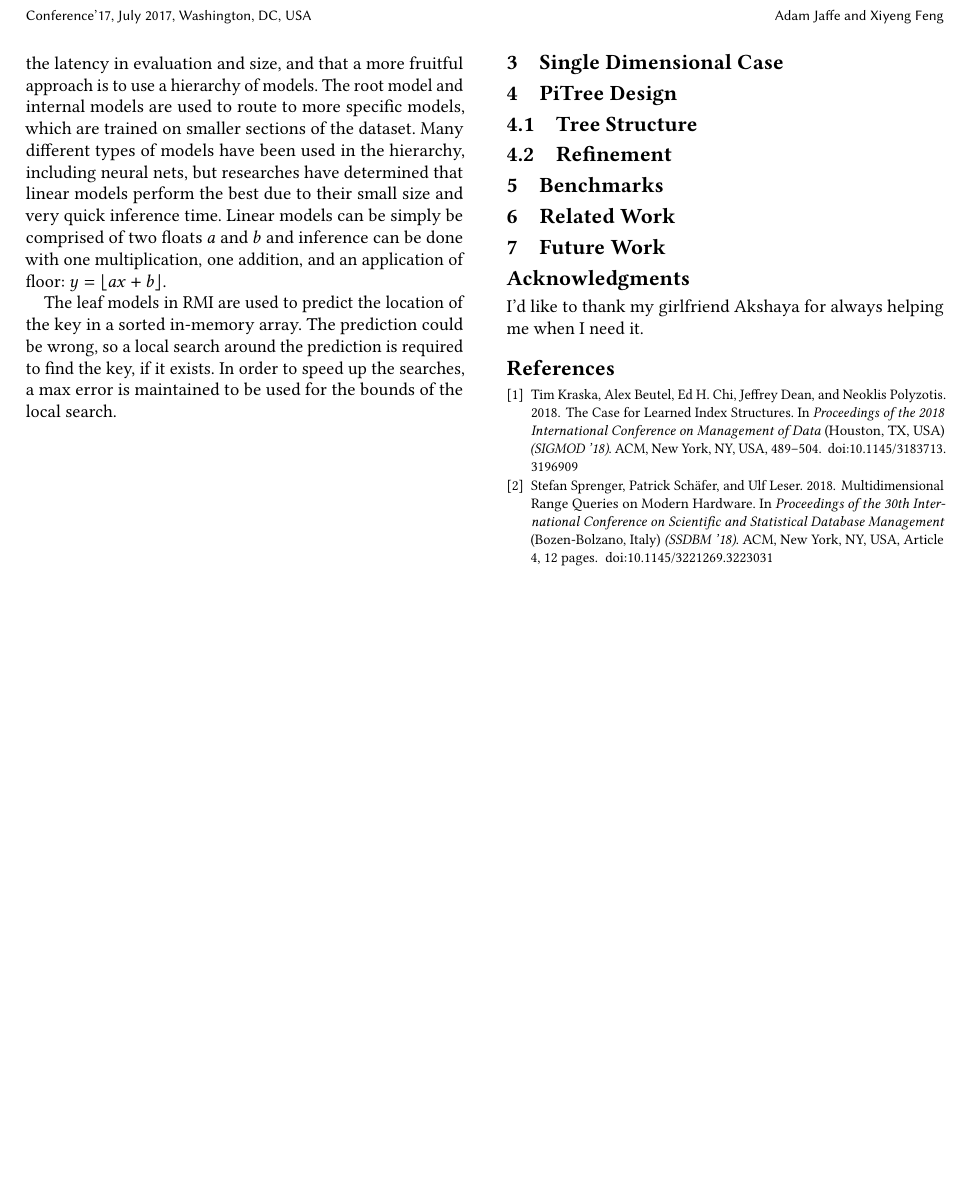
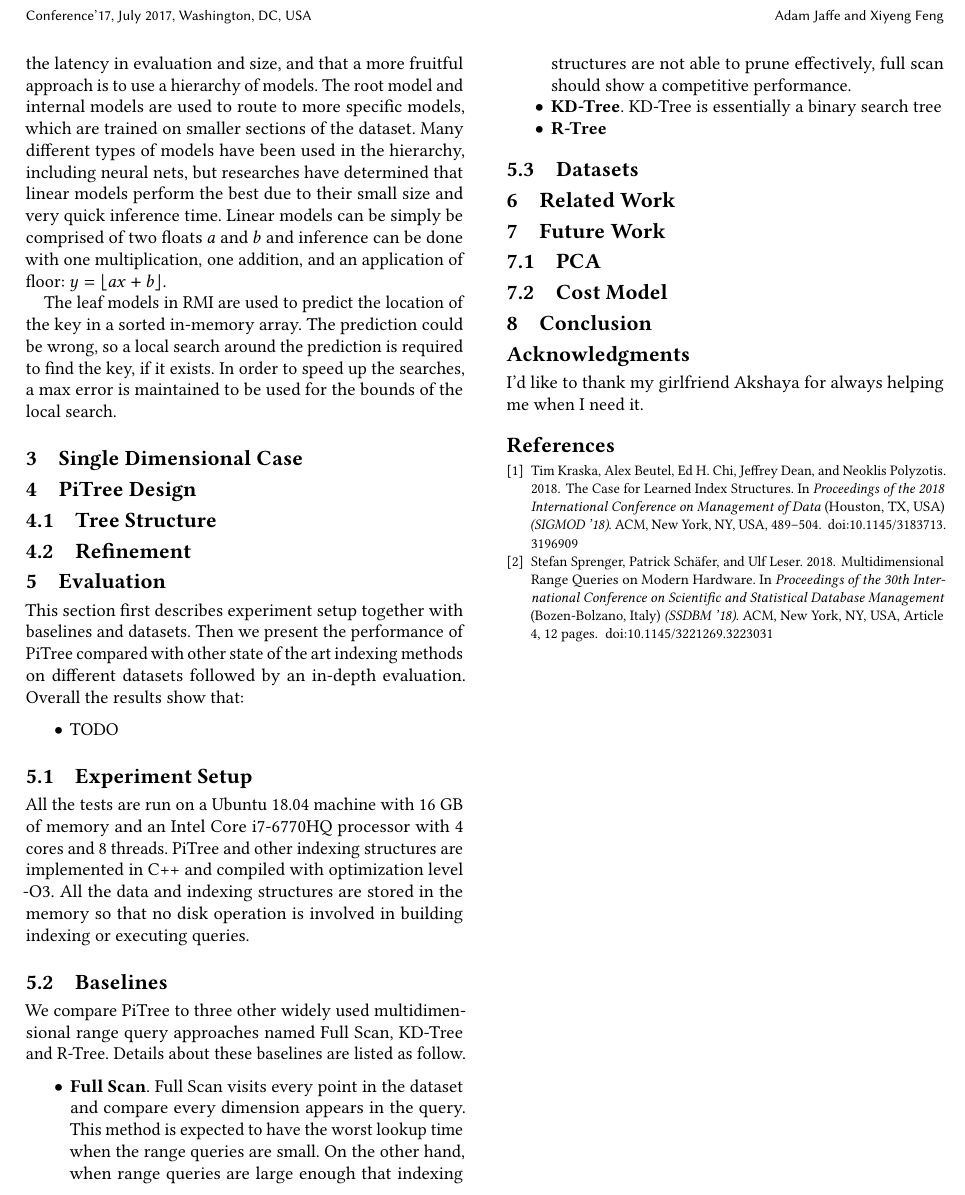
Before and after one commit to AZJaffe/multidim-learned-index, a LaTeX paper (report/report.tex): part of page 2 of 2, cut so that both start at the same text, the shorter picture padded with empty space. Compiled offline with pdfLaTeX.

Commit message:
add Experiment setup to report

```diff
--- a/report/report.tex
+++ b/report/report.tex
@@ -181,12 +181,37 @@ a max error is maintained to be used for the bounds of the local search.
 
 \subsection{Refinement}
 
-\section{Benchmarks}
+\section{Evaluation}
+
+This section first describes experiment setup together with baselines and datasets. Then we present the performance of PiTree compared with other state of the art indexing methods on different datasets followed by an in-depth evaluation. Overall the results show that:
+\begin{itemize}
+    \item TODO
+\end{itemize}
+
+\subsection{Experiment Setup}
+
+All the tests are run on a Ubuntu 18.04 machine with 16 GB of memory and an Intel Core i7-6770HQ processor with 4 cores and 8 threads. PiTree and other indexing structures are implemented in C++ and compiled with optimization level -O3. All the data and indexing structures are stored in the memory so that no disk operation is involved in building indexing or executing queries.
+
+\subsection{Baselines}
+
+We compare PiTree to three other widely used multidimensional range query approaches named Full Scan, KD-Tree and R-Tree. Details about these baselines are listed as follow.
+\begin{itemize}
+    \item \textbf{Full Scan}. Full Scan visits every point in the dataset and compare every dimension appears in the query. This method is expected to have the worst lookup time when the range queries are small. On the other hand, when range queries are large enough that indexing structures are not able to prune effectively, full scan should show a competitive performance.
+    \item \textbf{KD-Tree}. KD-Tree is essentially a binary search tree
+    \item \textbf{R-Tree}
+\end{itemize}
+
+\subsection{Datasets}
 
 \section{Related Work}
 
 \section{Future Work}
 
+\subsection{PCA}
+
+\subsection{Cost Model}
+
+\section{Conclusion}
 
 %%
 %% The acknowledgments section is defined using the "acks" environment
```
